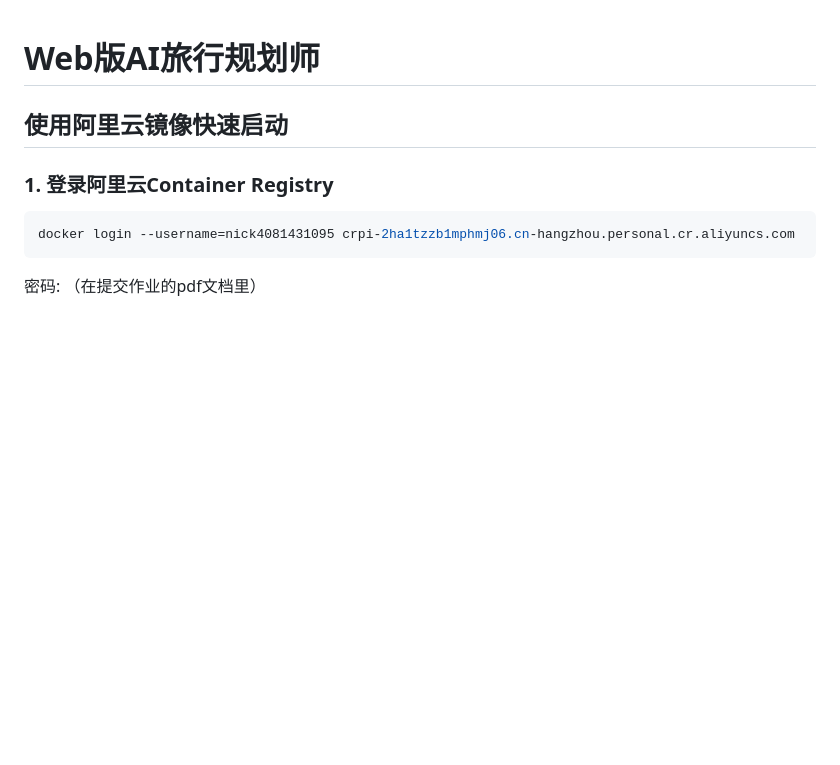
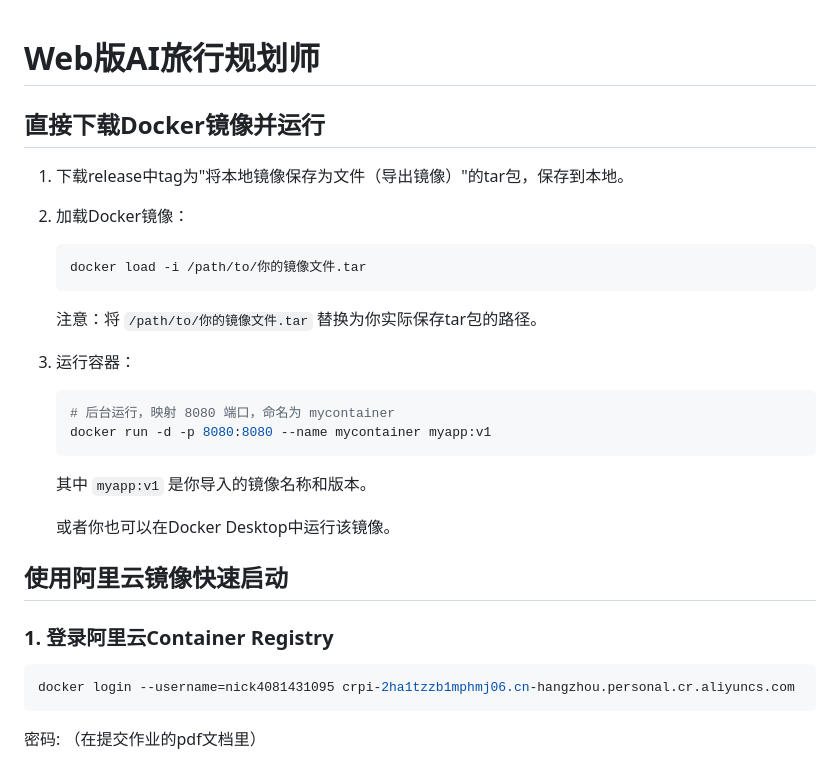
Before and after one commit to ZYzy030322/Web-AI-AI-Travel-Planner-, a Markdown page: README.md, the part around the change. Rendered like a GitHub page; blank space fills up the shorter version.

Commit message:
直接下载运行docker镜像

````diff
--- a/README.md
+++ b/README.md
@@ -1,4 +1,23 @@
 # Web版AI旅行规划师
+
+## 直接下载Docker镜像并运行
+
+1. 下载release中tag为"将本地镜像保存为文件（导出镜像）"的tar包，保存到本地。
+
+2. 加载Docker镜像：
+   ```bash
+   docker load -i /path/to/你的镜像文件.tar
+   ```
+   注意：将 `/path/to/你的镜像文件.tar` 替换为你实际保存tar包的路径。
+
+3. 运行容器：
+   ```bash
+   # 后台运行，映射 8080 端口，命名为 mycontainer
+   docker run -d -p 8080:8080 --name mycontainer myapp:v1
+   ```
+   其中 `myapp:v1` 是你导入的镜像名称和版本。
+
+   或者你也可以在Docker Desktop中运行该镜像。
 
 ## 使用阿里云镜像快速启动
 
````
